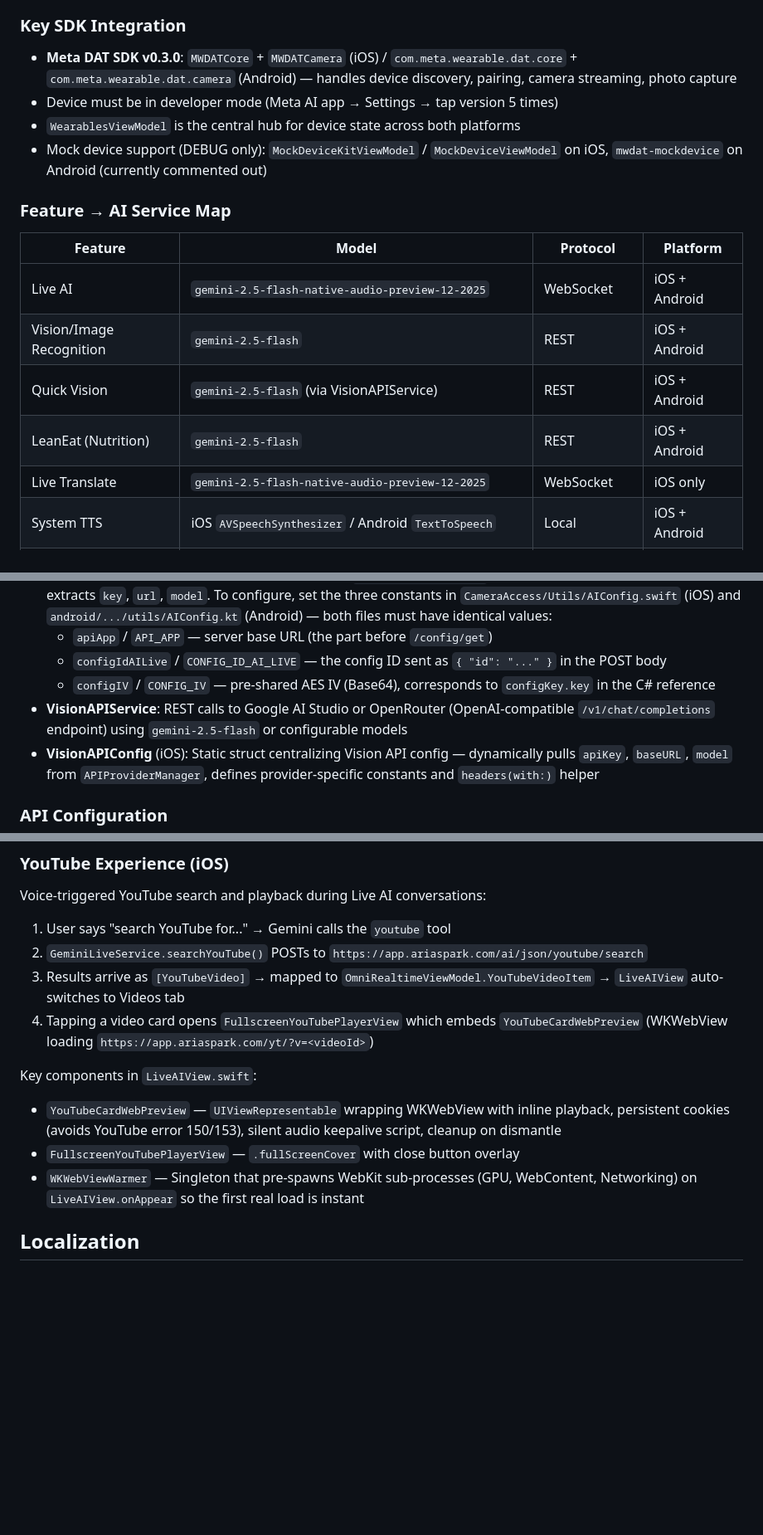
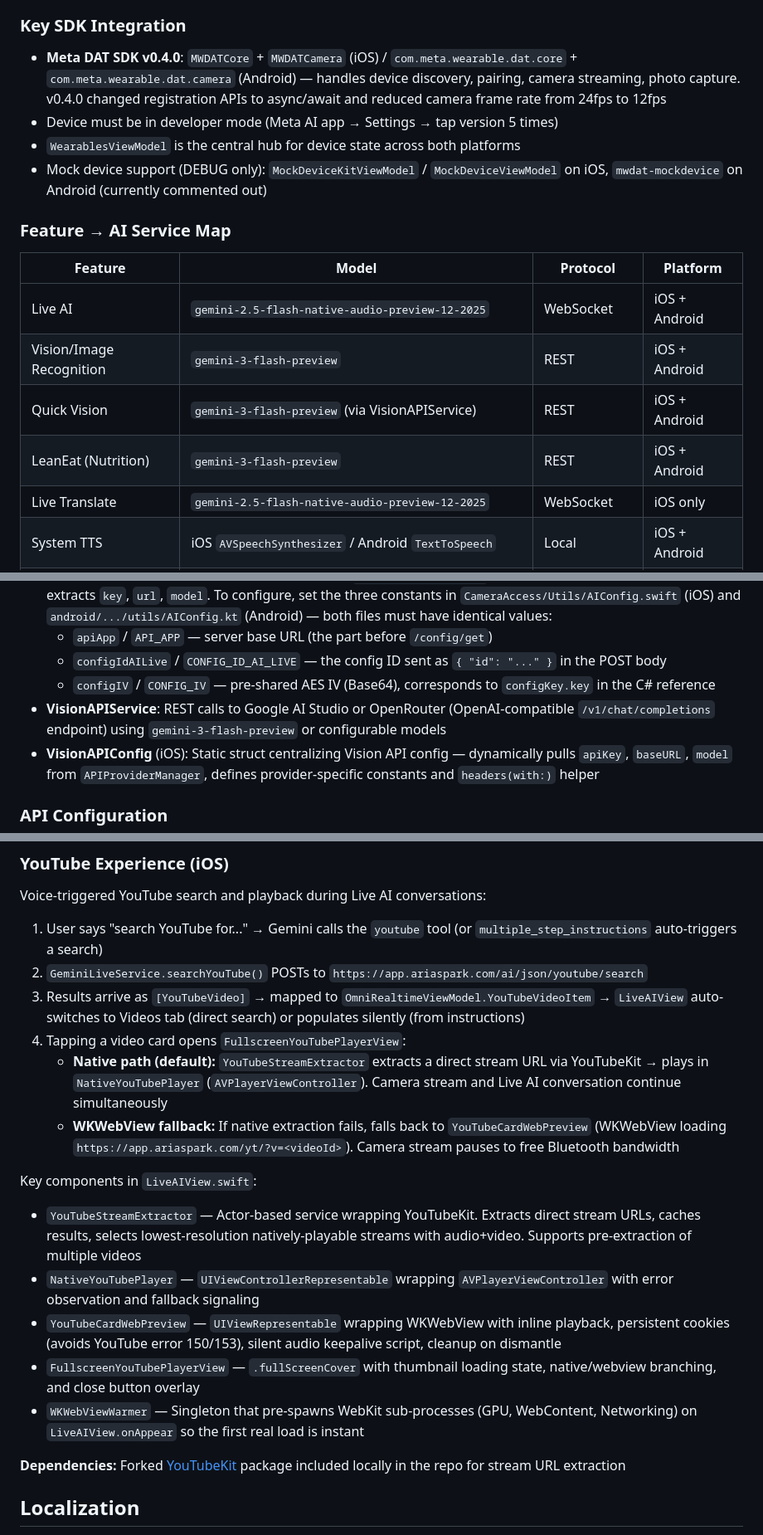
Before and after one commit to jonw15/Memorize-AI-Meta-Glasses, a Markdown page: CLAUDE.md, 3 parts joined by grey strips. Shown at 83% size. Rendered like a GitHub page; blank space fills up the shorter version.

```diff
--- a/CLAUDE.md
+++ b/CLAUDE.md
@@ -70,7 +70,7 @@ Both platforms follow **MVVM** with matching layer structures:
 - **Key dependencies**: `mwdat-core` + `mwdat-camera` (DAT SDK), `coil-compose` (image loading), `kotlinx-collections-immutable`, `exifinterface`, `zxing` (QR codes). Room database is declared in `libs.versions.toml` but not yet used
 
 ### Key SDK Integration
-- **Meta DAT SDK v0.3.0**: `MWDATCore` + `MWDATCamera` (iOS) / `com.meta.wearable.dat.core` + `com.meta.wearable.dat.camera` (Android) — handles device discovery, pairing, camera streaming, photo capture
+- **Meta DAT SDK v0.4.0**: `MWDATCore` + `MWDATCamera` (iOS) / `com.meta.wearable.dat.core` + `com.meta.wearable.dat.camera` (Android) — handles device discovery, pairing, camera streaming, photo capture. v0.4.0 changed registration APIs to async/await and reduced camera frame rate from 24fps to 12fps
 - Device must be in developer mode (Meta AI app → Settings → tap version 5 times)
 - `WearablesViewModel` is the central hub for device state across both platforms
 - Mock device support (DEBUG only): `MockDeviceKitViewModel` / `MockDeviceViewModel` on iOS, `mwdat-mockdevice` on Android (currently commented out)
@@ -80,9 +80,9 @@ Both platforms follow **MVVM** with matching layer structures:
 | Feature                  | Model                                              | Protocol        | Platform      |
 |--------------------------|----------------------------------------------------|-----------------|---------------|
 | Live AI                  | `gemini-2.5-flash-native-audio-preview-12-2025`    | WebSocket       | iOS + Android |
-| Vision/Image Recognition | `gemini-2.5-flash`                                 | REST            | iOS + Android |
-| Quick Vision             | `gemini-2.5-flash` (via VisionAPIService)          | REST            | iOS + Android |
-| LeanEat (Nutrition)      | `gemini-2.5-flash`                                 | REST            | iOS + Android |
+| Vision/Image Recognition | `gemini-3-flash-preview`                           | REST            | iOS + Android |
+| Quick Vision             | `gemini-3-flash-preview` (via VisionAPIService)    | REST            | iOS + Android |
+| LeanEat (Nutrition)      | `gemini-3-flash-preview`                           | REST            | iOS + Android |
 | Live Translate           | `gemini-2.5-flash-native-audio-preview-12-2025`    | WebSocket       | iOS only      |
 | System TTS               | iOS `AVSpeechSynthesizer` / Android `TextToSpeech` | Local           | iOS + Android |
 | RTMP Streaming           | HaishinKit                                         | RTMP            | iOS + Android |
@@ -105,7 +105,7 @@ All Gemini features share a single auto-fetched API key from `AIConfigService`.
   - `apiApp` / `API_APP` — server base URL (the part before `/config/get`)
   - `configIdAILive` / `CONFIG_ID_AI_LIVE` — the config ID sent as `{ "id": "..." }` in the POST body
   - `configIV` / `CONFIG_IV` — pre-shared AES IV (Base64), corresponds to `configKey.key` in the C# reference
-- **VisionAPIService**: REST calls to Google AI Studio or OpenRouter (OpenAI-compatible `/v1/chat/completions` endpoint) using `gemini-2.5-flash` or configurable models
+- **VisionAPIService**: REST calls to Google AI Studio or OpenRouter (OpenAI-compatible `/v1/chat/completions` endpoint) using `gemini-3-flash-preview` or configurable models
 - **VisionAPIConfig** (iOS): Static struct centralizing Vision API config — dynamically pulls `apiKey`, `baseURL`, `model` from `APIProviderManager`, defines provider-specific constants and `headers(with:)` helper
 
 ### API Configuration
@@ -171,15 +179,21 @@ Key methods on `OmniRealtimeViewModel`:
 
 Voice-triggered YouTube search and playback during Live AI conversations:
 
-1. User says "search YouTube for..." → Gemini calls the `youtube` tool
+1. User says "search YouTube for..." → Gemini calls the `youtube` tool (or `multiple_step_instructions` auto-triggers a search)
 2. `GeminiLiveService.searchYouTube()` POSTs to `https://app.ariaspark.com/ai/json/youtube/search`
-3. Results arrive as `[YouTubeVideo]` → mapped to `OmniRealtimeViewModel.YouTubeVideoItem` → `LiveAIView` auto-switches to Videos tab
-4. Tapping a video card opens `FullscreenYouTubePlayerView` which embeds `YouTubeCardWebPreview` (WKWebView loading `https://app.ariaspark.com/yt/?v=<videoId>`)
+3. Results arrive as `[YouTubeVideo]` → mapped to `OmniRealtimeViewModel.YouTubeVideoItem` → `LiveAIView` auto-switches to Videos tab (direct search) or populates silently (from instructions)
+4. Tapping a video card opens `FullscreenYouTubePlayerView`:
+   - **Native path (default):** `YouTubeStreamExtractor` extracts a direct stream URL via YouTubeKit → plays in `NativeYouTubePlayer` (`AVPlayerViewController`). Camera stream and Live AI conversation continue simultaneously
+   - **WKWebView fallback:** If native extraction fails, falls back to `YouTubeCardWebPreview` (WKWebView loading `https://app.ariaspark.com/yt/?v=<videoId>`). Camera stream pauses to free Bluetooth bandwidth
 
 Key components in `LiveAIView.swift`:
+- `YouTubeStreamExtractor` — Actor-based service wrapping YouTubeKit. Extracts direct stream URLs, caches results, selects lowest-resolution natively-playable streams with audio+video. Supports pre-extraction of multiple videos
+- `NativeYouTubePlayer` — `UIViewControllerRepresentable` wrapping `AVPlayerViewController` with error observation and fallback signaling
 - `YouTubeCardWebPreview` — `UIViewRepresentable` wrapping WKWebView with inline playback, persistent cookies (avoids YouTube error 150/153), silent audio keepalive script, cleanup on dismantle
-- `FullscreenYouTubePlayerView` — `.fullScreenCover` with close button overlay
+- `FullscreenYouTubePlayerView` — `.fullScreenCover` with thumbnail loading state, native/webview branching, and close button overlay
 - `WKWebViewWarmer` — Singleton that pre-spawns WebKit sub-processes (GPU, WebContent, Networking) on `LiveAIView.onAppear` so the first real load is instant
+
+**Dependencies:** Forked [YouTubeKit](Packages/YouTubeKit/) package included locally in the repo for stream URL extraction
 
 ## Localization
 
```
Also changed, not shown: other parts of CLAUDE.md (+19 -11 lines).
